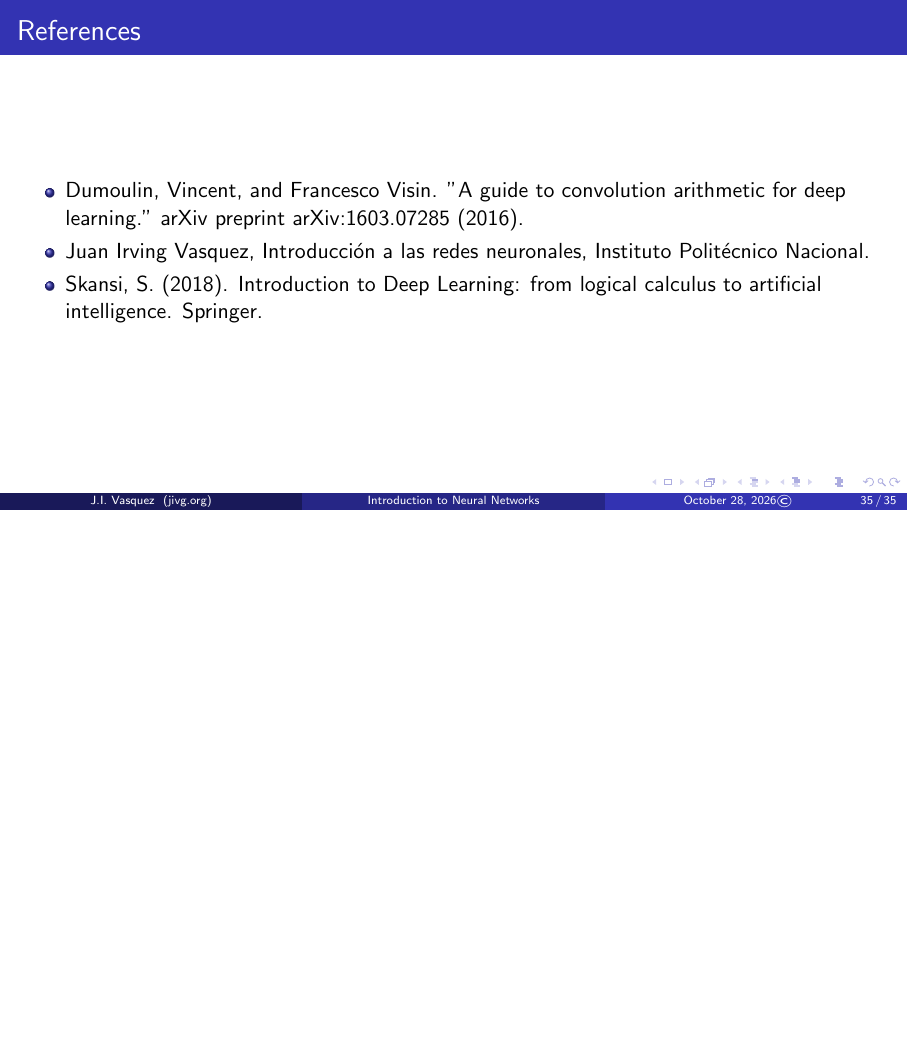
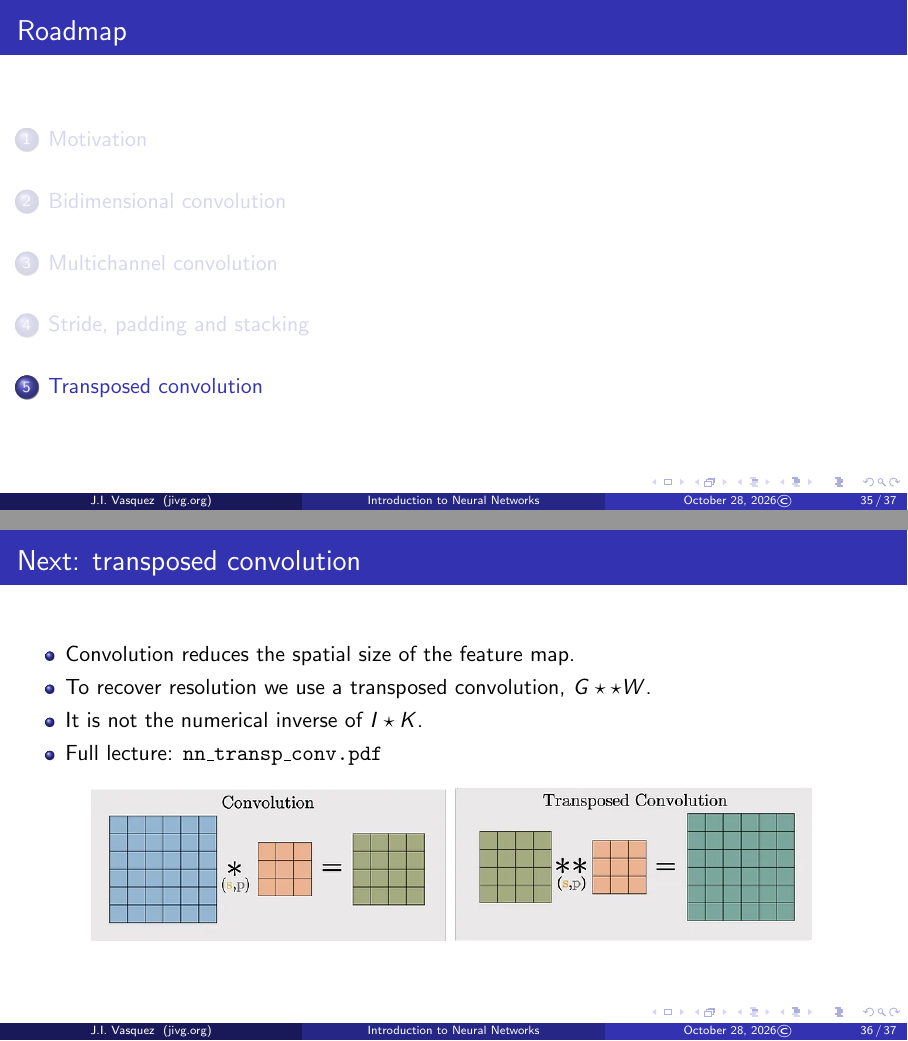
Before and after one commit to irvingvasquez/diapositivas_redes_neuronales, LaTeX slides (Slides/12_Covnets/nn_covnets.tex): page 36 of 36 before the commit and pages 36 and 37 of 38 after it, the two joined at a grey line, the shorter picture padded with empty space. Compiled offline with pdfLaTeX.

Commit message:
Add the transposed-convolution lecture to the syllabus and CNN slides.
Co-authored-by: Cursor <cursoragent@cursor.com>

```diff
--- a/Slides/12_Covnets/nn_covnets.tex
+++ b/Slides/12_Covnets/nn_covnets.tex
@@ -504,6 +504,22 @@ For any input ($m$), kernel size ($k$), padding ($p$) and stride ($s$):
 \end{frame}
 
 
+\section{Transposed convolution}
+
+\begin{frame}
+	\frametitle{Next: transposed convolution}
+	\begin{itemize}
+		\item Convolution reduces the spatial size of the feature map.
+		\item To recover resolution we use a transposed convolution, $G \star\star W$.
+		\item It is not the numerical inverse of $I \star K$.
+		\item Full lecture: \texttt{nn\_transp\_conv.pdf}
+	\end{itemize}
+	\begin{center}
+		\includegraphics[height=0.32\textheight]{tranpconv}
+	\end{center}
+\end{frame}
+
+
 \begin{frame}
 \frametitle{References}
 \begin{itemize}
```
Also changed, not shown: README.md, Slides/12_Covnets/nn_covnets.pdf.
